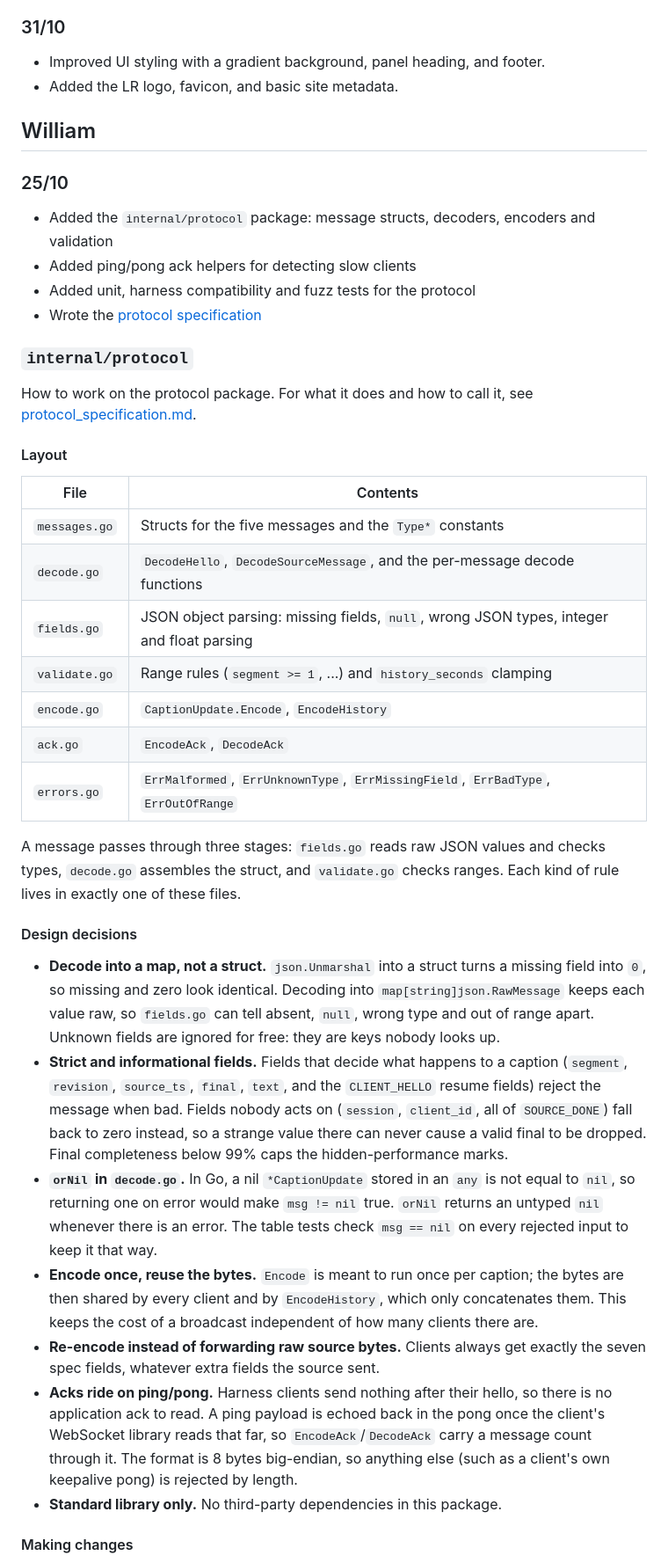
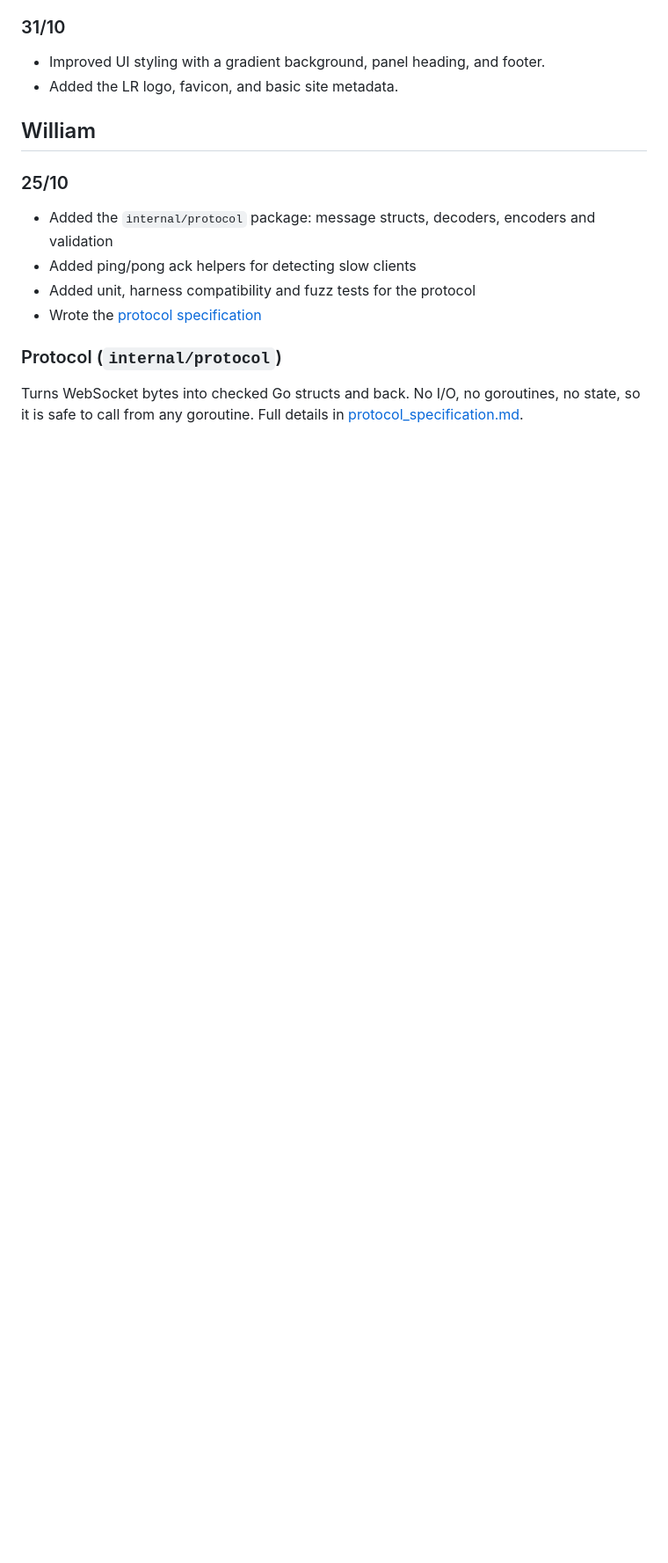
Before and after one commit to BarneyLaw/distributary, a Markdown page: docs/DeveloperGuide.md, the part around one of its changes. Shown at 88% size. Drawn GitHub-style; blank space fills up the shorter version.

```diff
--- a/docs/DeveloperGuide.md
+++ b/docs/DeveloperGuide.md
@@ -58,33 +58,6 @@ Single entry point for every connection: upgrade, read the hello within 5 s, dis
  - Added unit, harness compatibility and fuzz tests for the protocol
  - Wrote the [protocol specification](protocol_specification.md)
 
-### `internal/protocol`
+### Protocol (`internal/protocol`)
+Turns WebSocket bytes into checked Go structs and back. No I/O, no goroutines, no state, so it is safe to call from any goroutine. Full details in [protocol_specification.md](protocol_specification.md).
 
-How to work on the protocol package. For what it does and how to call it, see [protocol_specification.md](protocol_specification.md).
-
-#### Layout
-
-| File | Contents |
-| --- | --- |
-| `messages.go` | Structs for the five messages and the `Type*` constants |
-| `decode.go` | `DecodeHello`, `DecodeSourceMessage`, and the per-message decode functions |
-| `fields.go` | JSON object parsing: missing fields, `null`, wrong JSON types, integer and float parsing |
-| `validate.go` | Range rules (`segment >= 1`, ...) and `history_seconds` clamping |
-| `encode.go` | `CaptionUpdate.Encode`, `EncodeHistory` |
-| `ack.go` | `EncodeAck`, `DecodeAck` |
-| `errors.go` | `ErrMalformed`, `ErrUnknownType`, `ErrMissingField`, `ErrBadType`, `ErrOutOfRange` |
-
-A message passes through three stages: `fields.go` reads raw JSON values and checks types, `decode.go` assembles the struct, and `validate.go` checks ranges. Each kind of rule lives in exactly one of these files.
-
-#### Design decisions
-
-- **Decode into a map, not a struct.** `json.Unmarshal` into a struct turns a missing field into `0`, so missing and zero look identical. Decoding into `map[string]json.RawMessage` keeps each value raw, so `fields.go` can tell absent, `null`, wrong type and out of range apart. Unknown fields are ignored for free: they are keys nobody looks up.
-- **Strict and informational fields.** Fields that decide what happens to a caption (`segment`, `revision`, `source_ts`, `final`, `text`, and the `CLIENT_HELLO` resume fields) reject the message when bad. Fields nobody acts on (`session`, `client_id`, all of `SOURCE_DONE`) fall back to zero instead, so a strange value there can never cause a valid final to be dropped. Final completeness below 99% caps the hidden-performance marks.
-- **`orNil` in `decode.go`.** In Go, a nil `*CaptionUpdate` stored in an `any` is not equal to `nil`, so returning one on error would make `msg != nil` true. `orNil` returns an untyped `nil` whenever there is an error. The table tests check `msg == nil` on every rejected input to keep it that way.
-- **Encode once, reuse the bytes.** `Encode` is meant to run once per caption; the bytes are then shared by every client and by `EncodeHistory`, which only concatenates them. This keeps the cost of a broadcast independent of how many clients there are.
-- **Re-encode instead of forwarding raw source bytes.** Clients always get exactly the seven spec fields, whatever extra fields the source sent.
-- **Acks ride on ping/pong.** Harness clients send nothing after their hello, so there is no application ack to read. A ping payload is echoed back in the pong once the client's WebSocket library reads that far, so `EncodeAck`/`DecodeAck` carry a message count through it. The format is 8 bytes big-endian, so anything else (such as a client's own keepalive pong) is rejected by length.
-- **Standard library only.** No third-party dependencies in this package.
-
-#### Making changes
-
```
Also changed, not shown: other parts of docs/DeveloperGuide.md (+10 -46 lines), docs/protocol_specification.md (+3 -0 lines).
